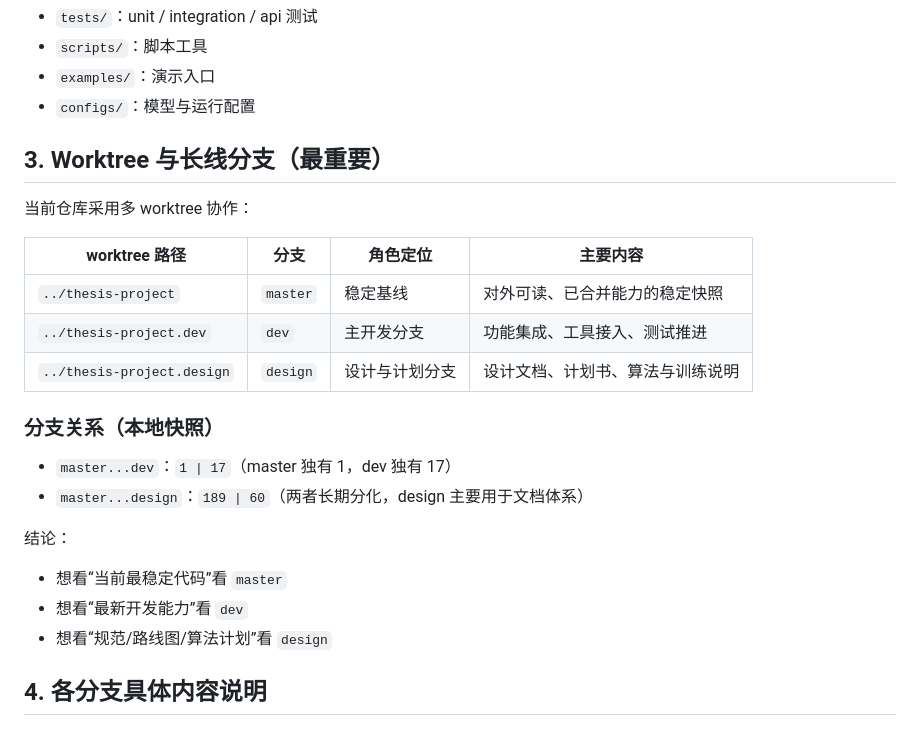
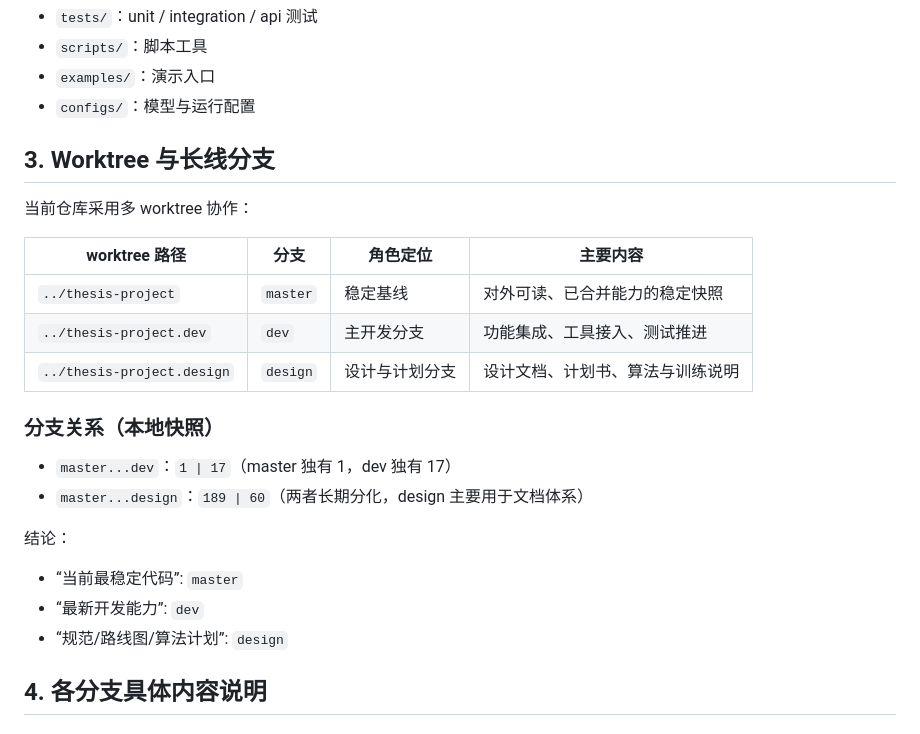
Before and after one commit to Yuri-Kon/thesis-project, a Markdown page: README.md, the part around one of its changes. Drawn GitHub-style.

```diff
--- a/README.md
+++ b/README.md
@@ -39,14 +39,14 @@
 - `examples/`：演示入口
 - `configs/`：模型与运行配置
 
-## 3. Worktree 与长线分支（最重要）
+## 3. Worktree 与长线分支
 
 当前仓库采用多 worktree 协作：
 
-| worktree 路径 | 分支 | 角色定位 | 主要内容 |
-|---|---|---|---|
-| `../thesis-project` | `master` | 稳定基线 | 对外可读、已合并能力的稳定快照 |
-| `../thesis-project.dev` | `dev` | 主开发分支 | 功能集成、工具接入、测试推进 |
+| worktree 路径              | 分支     | 角色定位       | 主要内容                         |
+| -------------------------- | -------- | -------------- | -------------------------------- |
+| `../thesis-project`        | `master` | 稳定基线       | 对外可读、已合并能力的稳定快照   |
+| `../thesis-project.dev`    | `dev`    | 主开发分支     | 功能集成、工具接入、测试推进     |
 | `../thesis-project.design` | `design` | 设计与计划分支 | 设计文档、计划书、算法与训练说明 |
 
 ### 分支关系（本地快照）
@@ -56,9 +56,9 @@
 
 结论：
 
-- 想看“当前最稳定代码”看 `master`
-- 想看“最新开发能力”看 `dev`
-- 想看“规范/路线图/算法计划”看 `design`
+- “当前最稳定代码”: `master`
+- “最新开发能力”: `dev`
+- “规范/路线图/算法计划”: `design`
 
 ## 4. 各分支具体内容说明
 
```
Also changed, not shown: other parts of README.md (+20 -20 lines).
